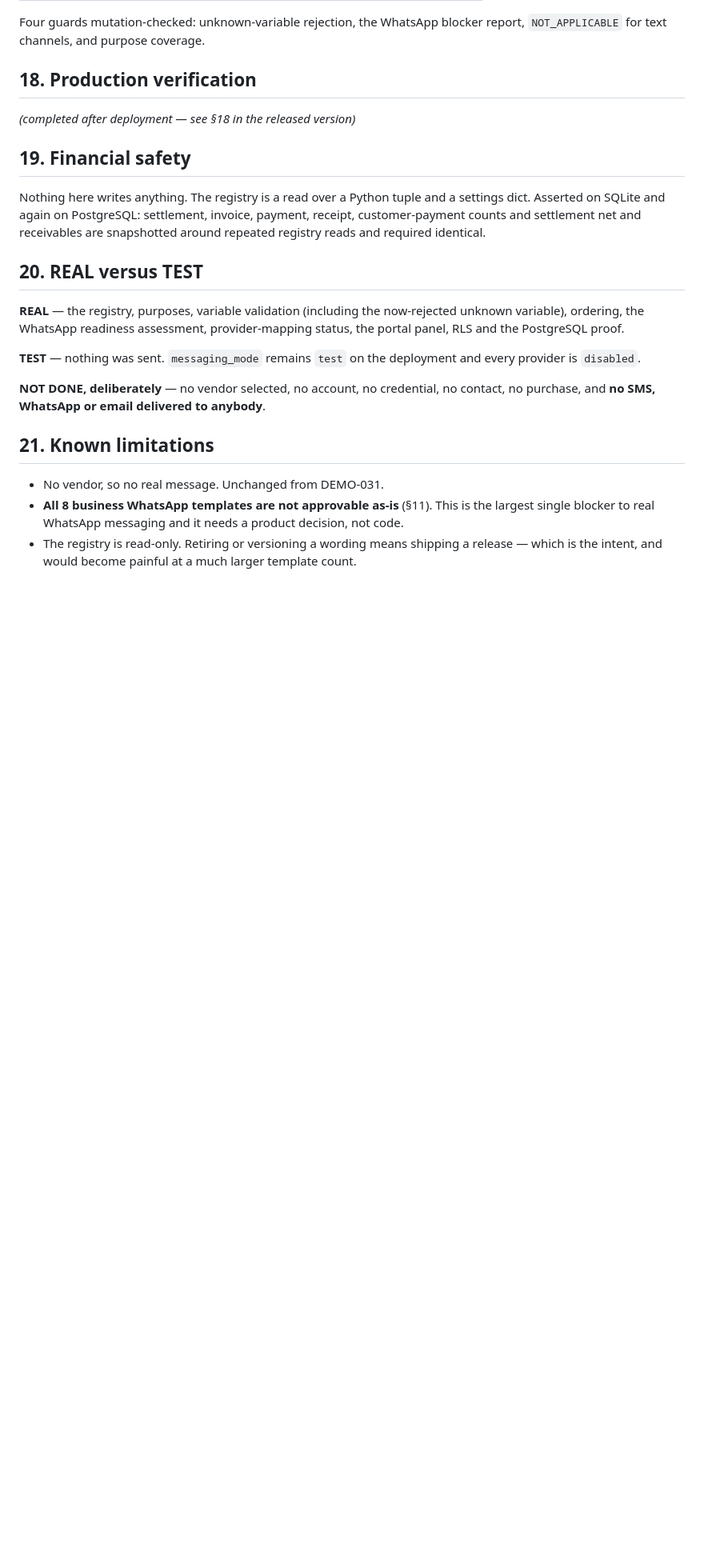
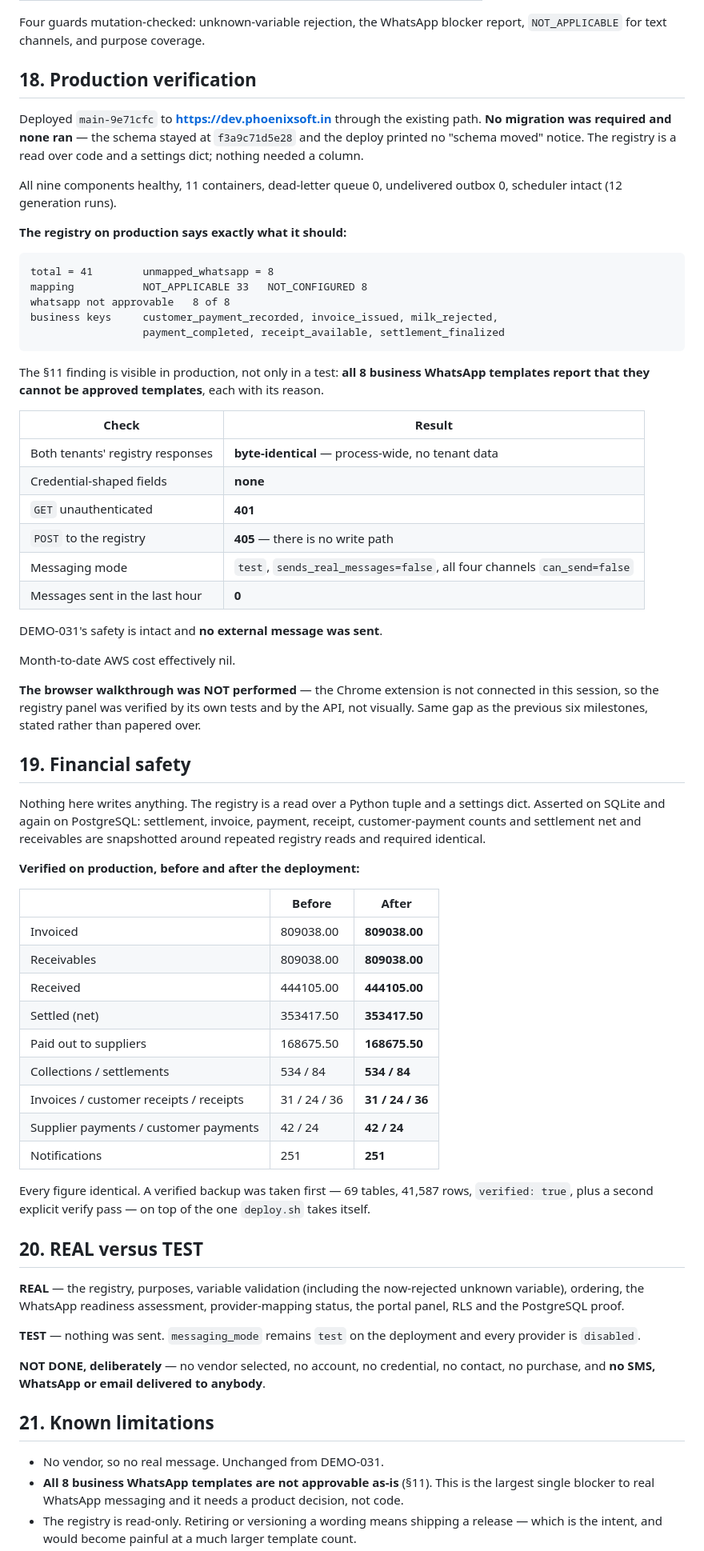
Before and after one commit to valorantstech/lacteva, a Markdown page: DEMO-032-FINAL.md, the part around the change. Shown at 80% size. Rendered like a GitHub page; blank space fills up the shorter version.

Commit message:
docs(demo-032): production verification — the WhatsApp finding is visible live
Deployed main-9e71cfc. No migration was required and none ran: the registry is
a read over code and a settings dict, and the deploy printed no "schema moved"
notice.

The registry on production reports total=41, unmapped_whatsapp=8, mapping
NOT_APPLICABLE 33 / NOT_CONFIGURED 8 — and all 8 business WhatsApp templates
reporting, each with its reason, that they cannot be approved templates. The
§11 finding is visible in production and not only in a test.

Both tenants receive byte-identical responses (process-wide, no tenant data).
No credential-shaped field. GET unauthenticated is 401 and POST is 405, because
there is no write path.

DEMO-031's safety is intact: mode=test, sends_real_messages=false, all four
channels can_send=false, and 0 messages sent in the last hour. No external
message was sent.

Financial safety verified before and after: 809038.00 invoiced and receivable,
444105.00 received, 353417.50 settled, 168675.50 paid out, 534 collections, 84
settlements, 251 notifications — every figure identical. A verified backup (69
tables, 41,587 rows) was taken first.

Health: all nine components healthy, 11 containers, dead-letter queue 0,
undelivered outbox 0, scheduler intact.

Stated rather than glossed: the browser walkthrough was NOT performed. The
Chrome extension is not connected, so the registry panel was verified by its
tests and by the API, not visually.

Co-Authored-By: Claude Opus 5 <noreply@anthropic.com>
Claude-Session: https://claude.ai/code/session_012793Ue5FqV32zKXMnUcs4h

````diff
--- a/DEMO-032-FINAL.md
+++ b/DEMO-032-FINAL.md
@@ -342,7 +342,45 @@ report, `NOT_APPLICABLE` for text channels, and purpose coverage.
 
 ## 18. Production verification
 
-*(completed after deployment — see §18 in the released version)*
+Deployed `main-9e71cfc` to **https://dev.phoenixsoft.in** through the existing
+path. **No migration was required and none ran** — the schema stayed at
+`f3a9c71d5e28` and the deploy printed no "schema moved" notice. The registry is
+a read over code and a settings dict; nothing needed a column.
+
+All nine components healthy, 11 containers, dead-letter queue 0, undelivered
+outbox 0, scheduler intact (12 generation runs).
+
+**The registry on production says exactly what it should:**
+
+```
+total = 41        unmapped_whatsapp = 8
+mapping           NOT_APPLICABLE 33   NOT_CONFIGURED 8
+whatsapp not approvable   8 of 8
+business keys     customer_payment_recorded, invoice_issued, milk_rejected,
+                  payment_completed, receipt_available, settlement_finalized
+```
+
+The §11 finding is visible in production, not only in a test: **all 8 business
+WhatsApp templates report that they cannot be approved templates**, each with
+its reason.
+
+| Check | Result |
+|---|---|
+| Both tenants' registry responses | **byte-identical** — process-wide, no tenant data |
+| Credential-shaped fields | **none** |
+| `GET` unauthenticated | **401** |
+| `POST` to the registry | **405** — there is no write path |
+| Messaging mode | `test`, `sends_real_messages=false`, all four channels `can_send=false` |
+| Messages sent in the last hour | **0** |
+
+DEMO-031's safety is intact and **no external message was sent**.
+
+Month-to-date AWS cost effectively nil.
+
+**The browser walkthrough was NOT performed** — the Chrome extension is not
+connected in this session, so the registry panel was verified by its own tests
+and by the API, not visually. Same gap as the previous six milestones, stated
+rather than papered over.
 
 ## 19. Financial safety
 
@@ -350,6 +388,24 @@ Nothing here writes anything. The registry is a read over a Python tuple and a
 settings dict. Asserted on SQLite and again on PostgreSQL: settlement, invoice,
 payment, receipt, customer-payment counts and settlement net and receivables
 are snapshotted around repeated registry reads and required identical.
+
+**Verified on production, before and after the deployment:**
+
+| | Before | After |
+|---|---|---|
+| Invoiced | 809038.00 | **809038.00** |
+| Receivables | 809038.00 | **809038.00** |
+| Received | 444105.00 | **444105.00** |
+| Settled (net) | 353417.50 | **353417.50** |
+| Paid out to suppliers | 168675.50 | **168675.50** |
+| Collections / settlements | 534 / 84 | **534 / 84** |
+| Invoices / customer receipts / receipts | 31 / 24 / 36 | **31 / 24 / 36** |
+| Supplier payments / customer payments | 42 / 24 | **42 / 24** |
+| Notifications | 251 | **251** |
+
+Every figure identical. A verified backup was taken first — 69 tables, 41,587
+rows, `verified: true`, plus a second explicit verify pass — on top of the one
+`deploy.sh` takes itself.
 
 ## 20. REAL versus TEST
 
````
